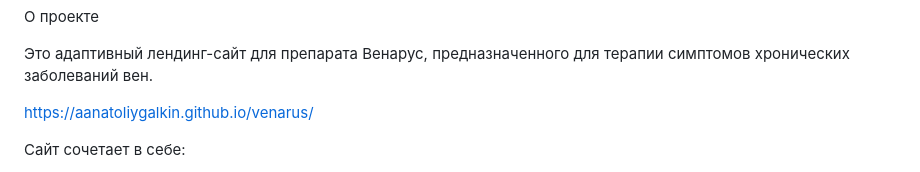
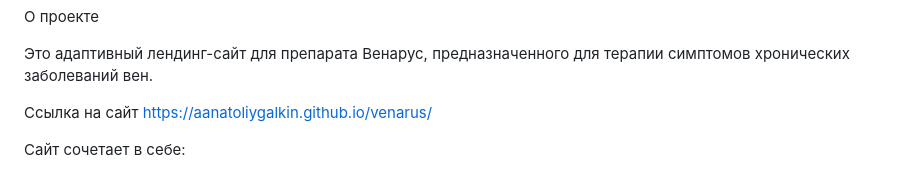
Before and after one commit to aanatoliygalkin/venarus, a Markdown page: README.md, the part around the change. GitHub-like rendering.

```diff
--- a/README.md
+++ b/README.md
@@ -6,7 +6,7 @@
 
 Это адаптивный лендинг-сайт для препарата Венарус, предназначенного для терапии симптомов хронических заболеваний вен.
 
-https://aanatoliygalkin.github.io/venarus/
+Ссылка на сайт https://aanatoliygalkin.github.io/venarus/
 
 Сайт сочетает в себе:
 - Медицинскую достоверность и осторожность (предупреждения, ссылки на инструкции)
```
